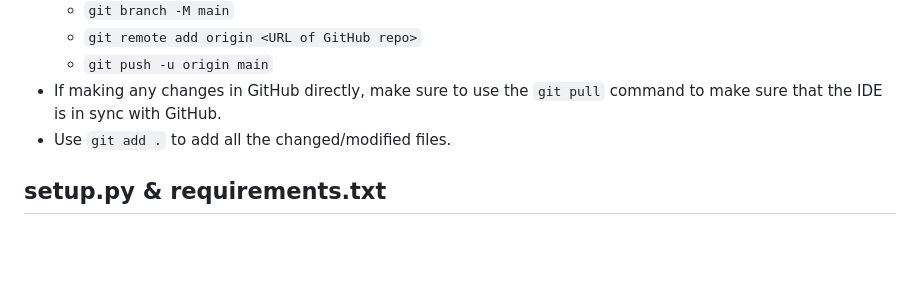
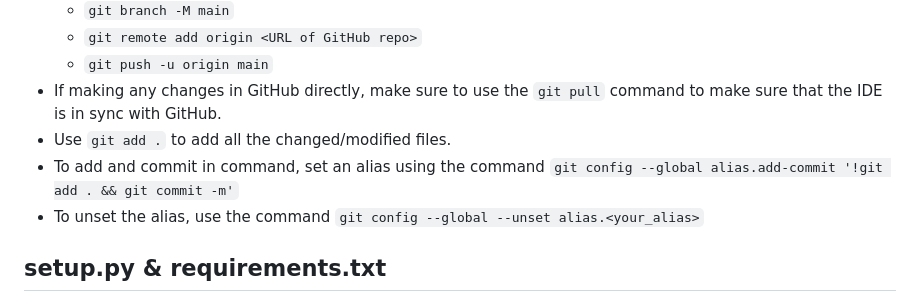
Before and after one commit to mohd-arham-islam/Rental-Bikes-Demand-Prediction, a Markdown page: End-to-End Project Implementation.md, the part around one of its changes. Drawn GitHub-style; blank space fills up the shorter version.

```diff
--- a/End-to-End Project Implementation.md
+++ b/End-to-End Project Implementation.md
@@ -13,6 +13,8 @@
     * `git push -u origin main`
 * If making any changes in GitHub directly, make sure to use the `git pull` command to make sure that the IDE is in sync with GitHub.
 * Use `git add .` to add all the changed/modified files.
+* To add and commit in command, set an alias using the command `git config --global alias.add-commit '!git add . && git commit -m'`
+* To unset the alias, use the command `git config --global --unset alias.<your_alias>`
 
 ## setup.py & requirements.txt
 In Python, **setup.py** is a module used to build and distribute Python packages. It typically contains information about the package, such as its name, version, and dependencies, as well as instructions for building and installing the package. It basically allows us to create our machine learning project as a package.
```
Also changed, not shown: other parts of End-to-End Project Implementation.md (+3 -1 lines).
